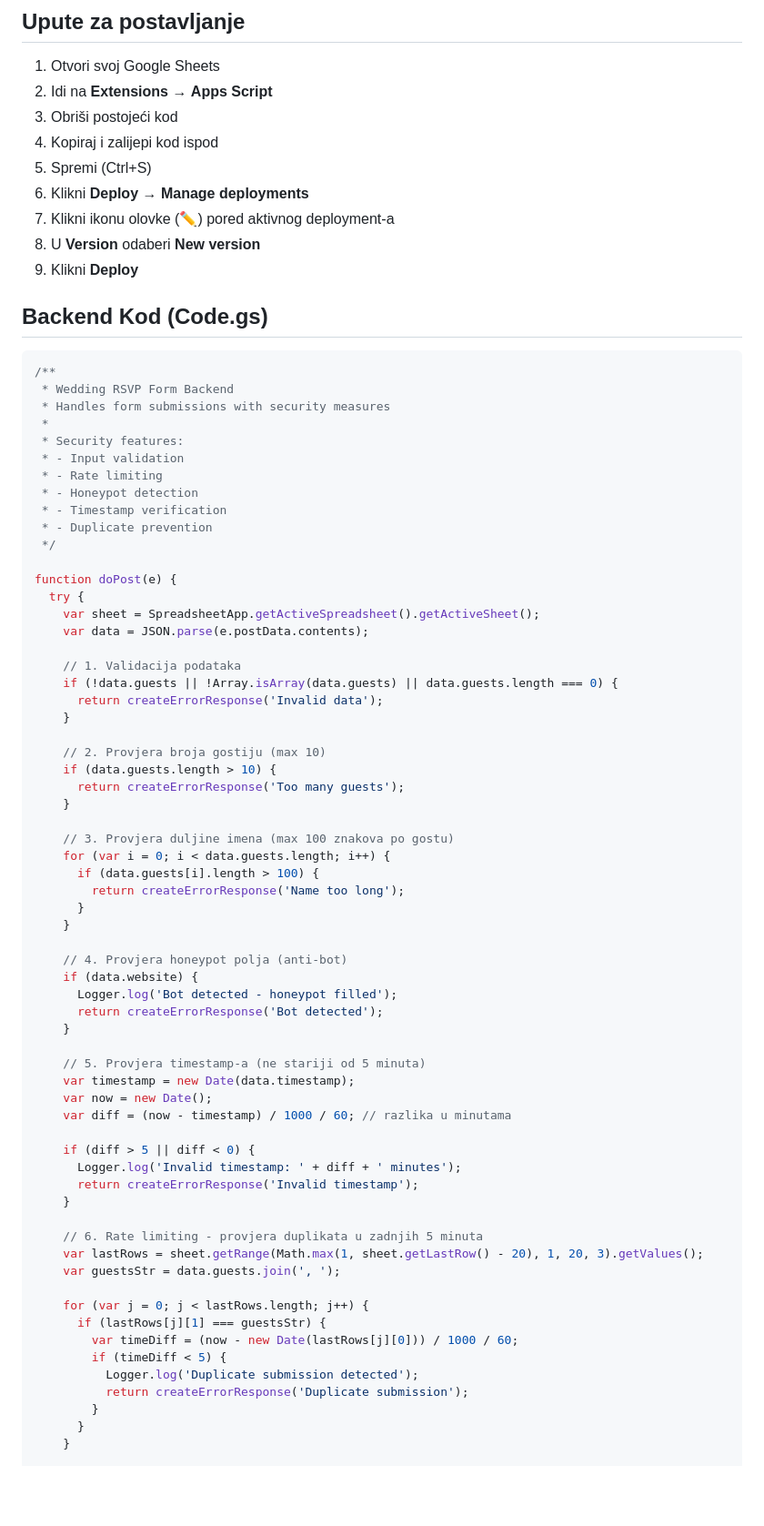
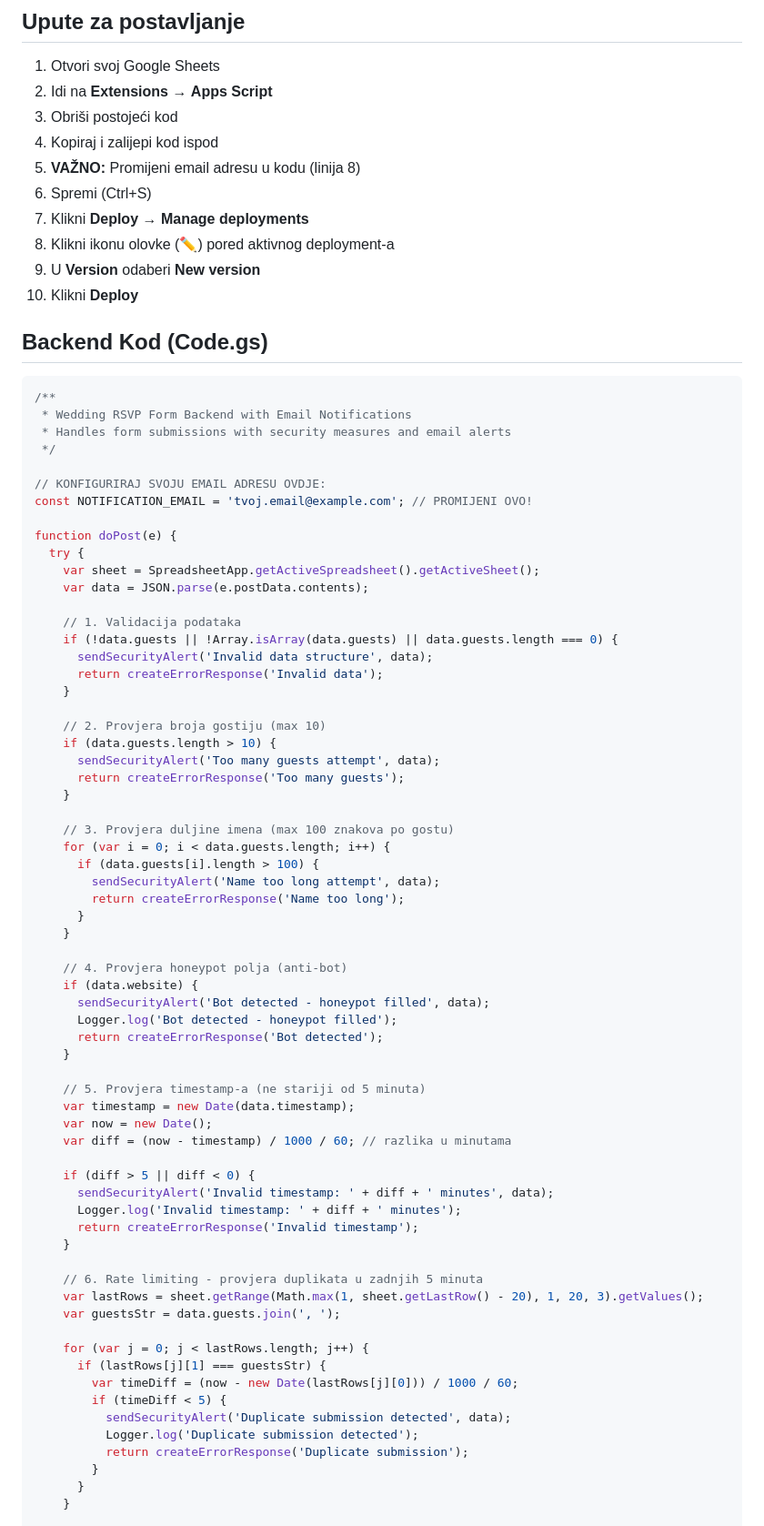
Before and after one commit to richbatorres/.github.io, a Markdown page: GOOGLE_APPS_SCRIPT.md, the part around one of its changes. Shown at 91% size. Rendered like a GitHub page; blank space fills up the shorter version.

````diff
--- a/GOOGLE_APPS_SCRIPT.md
+++ b/GOOGLE_APPS_SCRIPT.md
@@ -6,26 +6,23 @@
 2. Idi na **Extensions** → **Apps Script**
 3. Obriši postojeći kod
 4. Kopiraj i zalijepi kod ispod
-5. Spremi (Ctrl+S)
-6. Klikni **Deploy** → **Manage deployments**
-7. Klikni ikonu olovke (✏️) pored aktivnog deployment-a
-8. U **Version** odaberi **New version**
-9. Klikni **Deploy**
+5. **VAŽNO:** Promijeni email adresu u kodu (linija 8)
+6. Spremi (Ctrl+S)
+7. Klikni **Deploy** → **Manage deployments**
+8. Klikni ikonu olovke (✏️) pored aktivnog deployment-a
+9. U **Version** odaberi **New version**
+10. Klikni **Deploy**
 
 ## Backend Kod (Code.gs)
 
 ```javascript
 /**
- * Wedding RSVP Form Backend
- * Handles form submissions with security measures
- *
- * Security features:
- * - Input validation
- * - Rate limiting
- * - Honeypot detection
- * - Timestamp verification
- * - Duplicate prevention
+ * Wedding RSVP Form Backend with Email Notifications
+ * Handles form submissions with security measures and email alerts
  */
+
+// KONFIGURIRAJ SVOJU EMAIL ADRESU OVDJE:
+const NOTIFICATION_EMAIL = 'tvoj.email@example.com'; // PROMIJENI OVO!
 
 function doPost(e) {
   try {
@@ -34,23 +31,27 @@ function doPost(e) {
 
     // 1. Validacija podataka
     if (!data.guests || !Array.isArray(data.guests) || data.guests.length === 0) {
+      sendSecurityAlert('Invalid data structure', data);
       return createErrorResponse('Invalid data');
     }
 
     // 2. Provjera broja gostiju (max 10)
     if (data.guests.length > 10) {
+      sendSecurityAlert('Too many guests attempt', data);
       return createErrorResponse('Too many guests');
     }
 
     // 3. Provjera duljine imena (max 100 znakova po gostu)
     for (var i = 0; i < data.guests.length; i++) {
       if (data.guests[i].length > 100) {
+        sendSecurityAlert('Name too long attempt', data);
         return createErrorResponse('Name too long');
       }
     }
 
     // 4. Provjera honeypot polja (anti-bot)
     if (data.website) {
+      sendSecurityAlert('Bot detected - honeypot filled', data);
       Logger.log('Bot detected - honeypot filled');
       return createErrorResponse('Bot detected');
     }
@@ -61,6 +62,7 @@ function doPost(e) {
     var diff = (now - timestamp) / 1000 / 60; // razlika u minutama
 
     if (diff > 5 || diff < 0) {
+      sendSecurityAlert('Invalid timestamp: ' + diff + ' minutes', data);
       Logger.log('Invalid timestamp: ' + diff + ' minutes');
       return createErrorResponse('Invalid timestamp');
     }
@@ -73,6 +75,7 @@ function doPost(e) {
       if (lastRows[j][1] === guestsStr) {
         var timeDiff = (now - new Date(lastRows[j][0])) / 1000 / 60;
         if (timeDiff < 5) {
+          sendSecurityAlert('Duplicate submission detected', data);
           Logger.log('Duplicate submission detected');
           return createErrorResponse('Duplicate submission');
         }
````
Also changed, not shown: other parts of GOOGLE_APPS_SCRIPT.md (+130 -9 lines).
